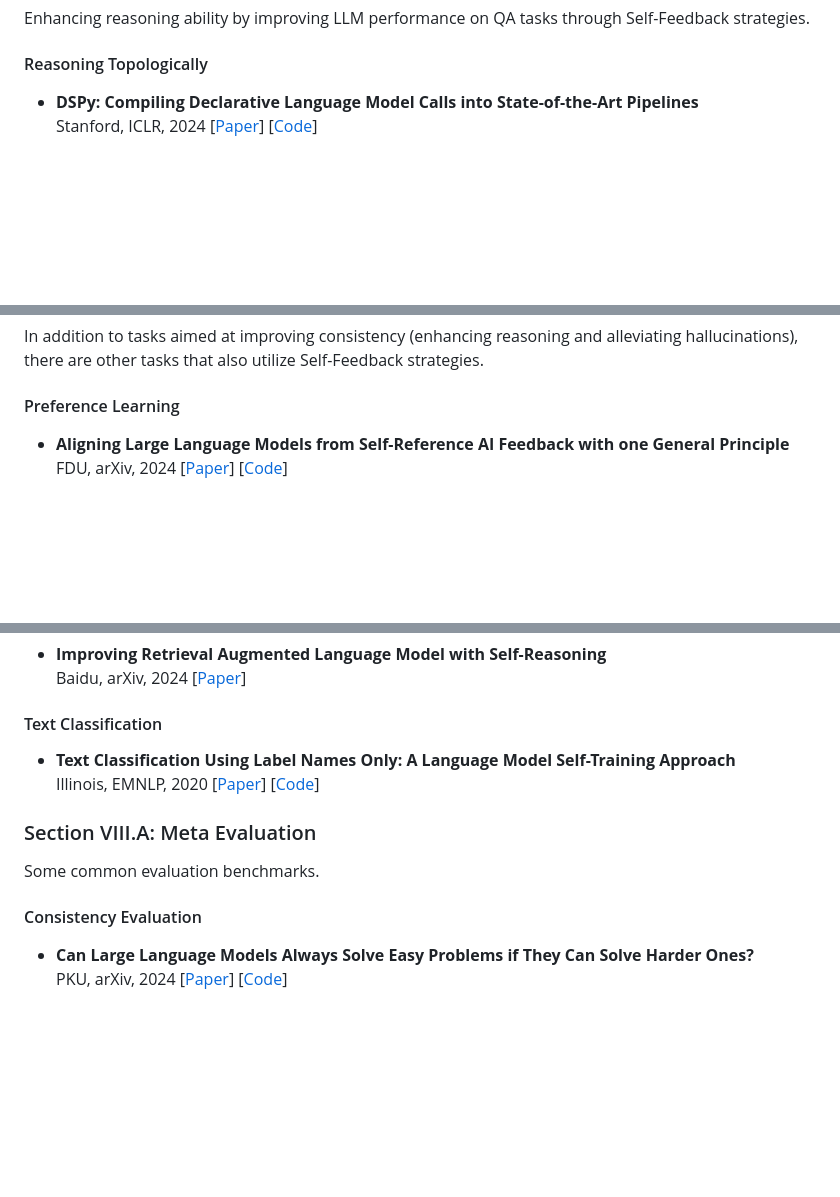
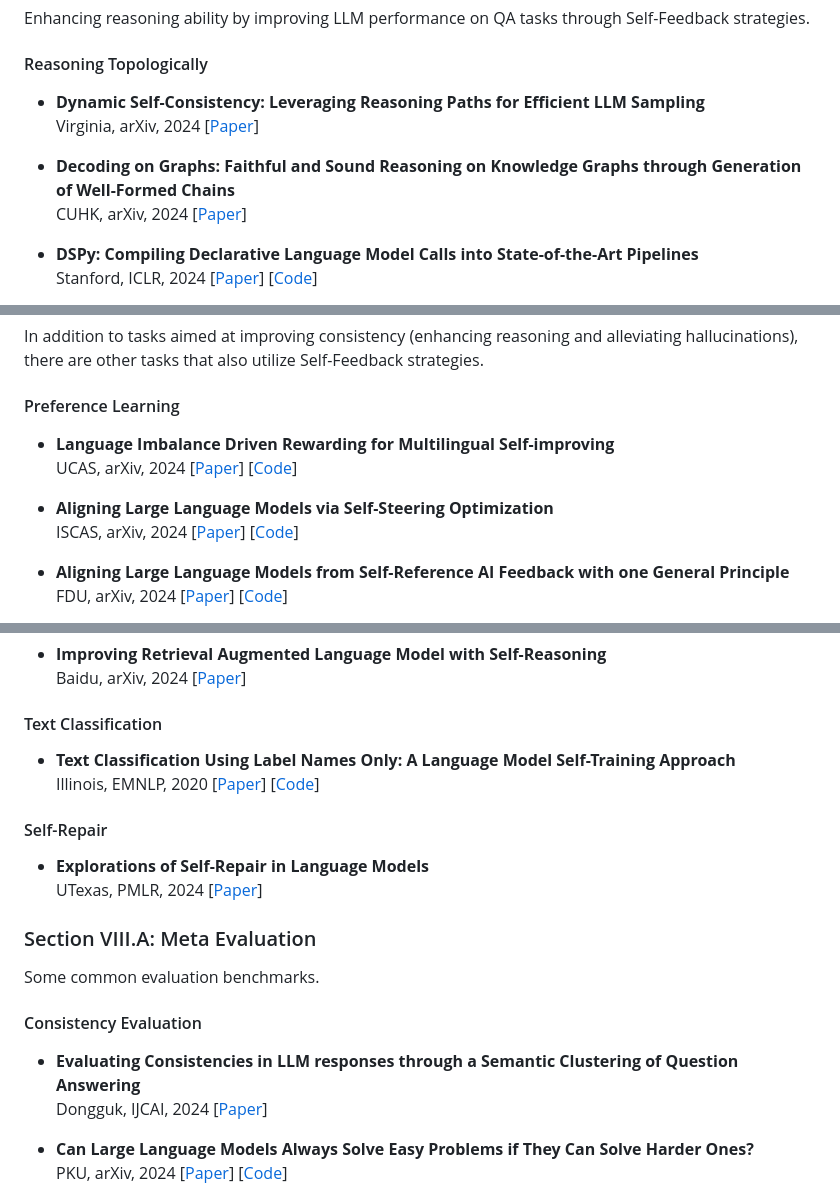
Before and after one commit to IAAR-Shanghai/ICSFSurvey, a Markdown page: README.md, 3 parts joined by grey strips. Rendered like a GitHub page; blank space fills up the shorter version.

Commit message:
Add papers from #8 #9 #10 #11 #13 #14 #16 #17 #18 #19

```diff
--- a/README.md
+++ b/README.md
@@ -311,6 +323,14 @@ For various forms of expressions from an LLM, we can obtain various forms of con
 Enhancing reasoning ability by improving LLM performance on QA tasks through Self-Feedback strategies.
 
 #### Reasoning Topologically
+
+- **Dynamic Self-Consistency: Leveraging Reasoning Paths for Efficient LLM Sampling**
+  Virginia, arXiv, 2024
+  [[Paper](https://arxiv.org/abs/2408.17017)]
+
+- **Decoding on Graphs: Faithful and Sound Reasoning on Knowledge Graphs through Generation of Well-Formed Chains**
+  CUHK, arXiv, 2024
+  [[Paper](https://arxiv.org/abs/2410.18415)]
 
 - **DSPy: Compiling Declarative Language Model Calls into State-of-the-Art Pipelines**
   Stanford, ICLR, 2024
@@ -695,6 +715,16 @@ In addition to tasks aimed at improving consistency (enhancing reasoning and all
 
 #### Preference Learning
 
+- **Language Imbalance Driven Rewarding for Multilingual Self-improving**
+  UCAS, arXiv, 2024
+  [[Paper](https://arxiv.org/abs/2410.08964)]
+  [[Code](https://github.com/ZNLP/Language-Imbalance-Driven-Rewarding)]
+
+- **Aligning Large Language Models via Self-Steering Optimization**
+  ISCAS, arXiv, 2024
+  [[Paper](https://arxiv.org/abs/2410.17131)]
+  [[Code](https://github.com/icip-cas/SSO)]
+
 - **Aligning Large Language Models from Self-Reference AI Feedback with one General Principle**
   FDU, arXiv, 2024
   [[Paper](https://arxiv.org/abs/2406.11190)]
@@ -890,11 +924,21 @@ In addition to tasks aimed at improving consistency (enhancing reasoning and all
   [[Paper](https://aclanthology.org/2020.emnlp-main.724/)]
   [[Code](https://github.com/yumeng5/LOTClass)]
 
+#### Self-Repair
+
+- **Explorations of Self-Repair in Language Models**
+  UTexas, PMLR, 2024
+  [[Paper](https://proceedings.mlr.press/v235/rushing24a.html)]
+
 ### Section VIII.A: Meta Evaluation
 
 Some common evaluation benchmarks.
 
 #### Consistency Evaluation
+
+- **Evaluating Consistencies in LLM responses through a Semantic Clustering of Question Answering**
+  Dongguk, IJCAI, 2024
+  [[Paper](https://arxiv.org/abs/2410.15440)]
 
 - **Can Large Language Models Always Solve Easy Problems if They Can Solve Harder Ones?**
   PKU, arXiv, 2024
```
Also changed, not shown: other parts of README.md (+23 -0 lines).
